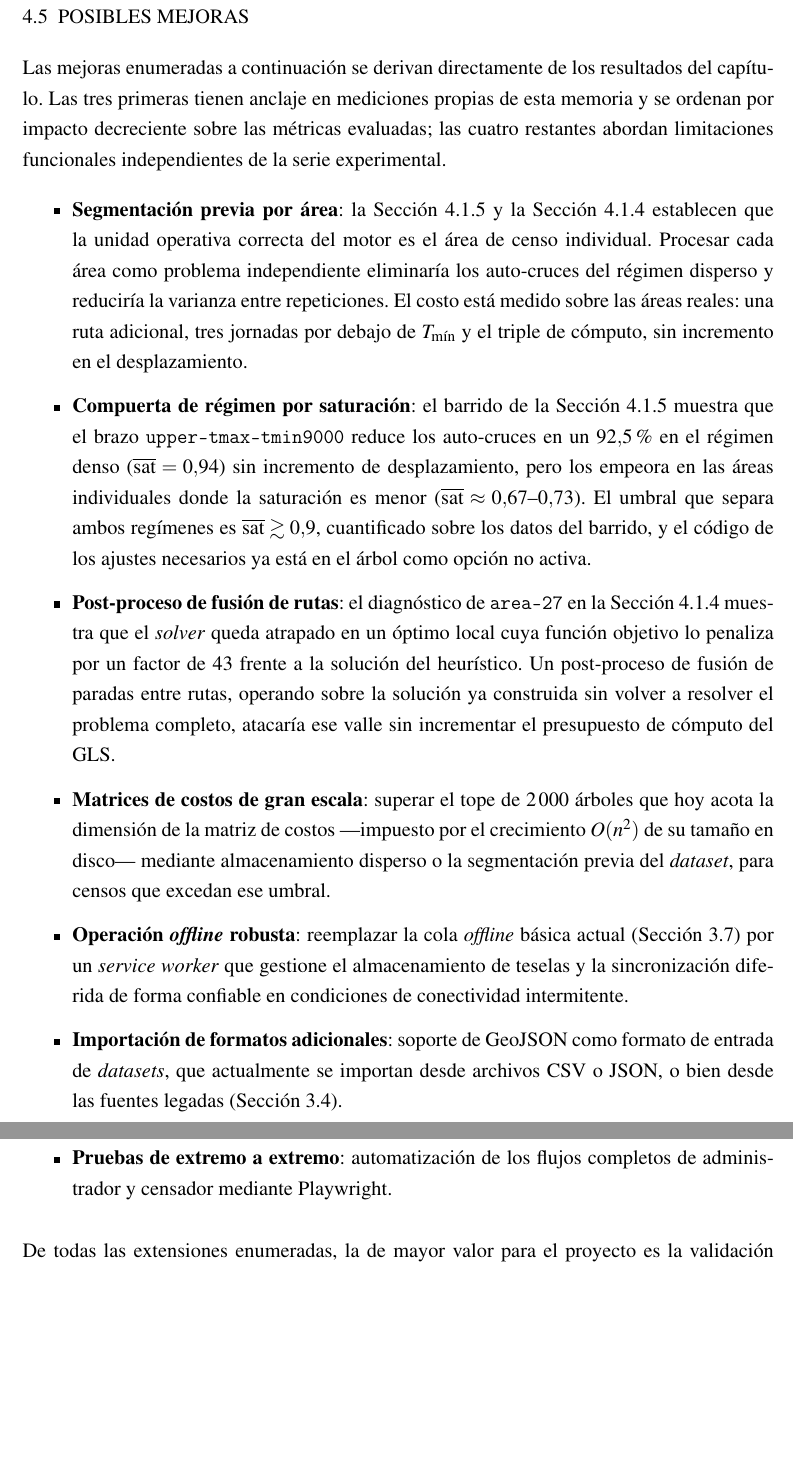
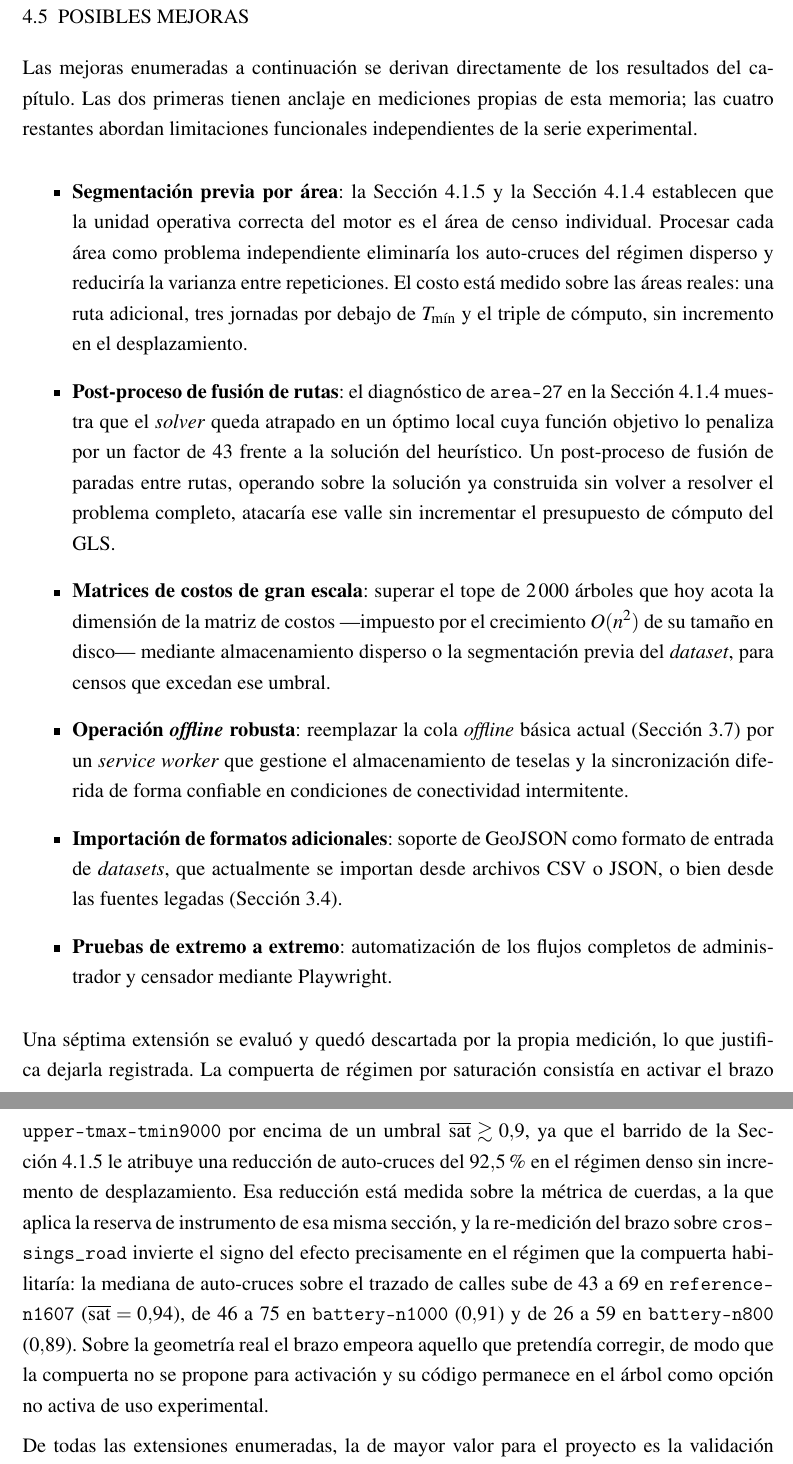
Before and after one commit to AlbertoZuiga/arbocensus, a LaTeX thesis (docs/thesis/main.tex, which reads docs/thesis/secciones/04-resultados.tex): two parts of pages 86 and 87 of 103, joined at a grey line, cut so that both start at the same text, the shorter picture padded with empty space. Compiled offline with pdfLaTeX.

Commit message:
docs(thesis): saca la compuerta de régimen de la lista de mejoras
El brazo upper-tmax-tmin9000 queda refutado por crossings_road en el
régimen denso, así que no puede figurar como mejora propuesta; el
resultado pasa a párrafo de cierre para conservar la evidencia.

Co-Authored-By: Claude Opus 5 <noreply@anthropic.com>

```diff
--- a/docs/thesis/secciones/04-resultados.tex
+++ b/docs/thesis/secciones/04-resultados.tex
@@ -1652,10 +1652,9 @@ iteración de Arbocensus.
 \label{sec:posibles-mejoras}
 
 Las mejoras enumeradas a continuación se derivan directamente de los resultados
-del capítulo. Las tres primeras tienen anclaje en mediciones propias de esta
-memoria y se ordenan por impacto decreciente sobre las métricas evaluadas; las
-cuatro restantes abordan limitaciones funcionales independientes de la serie
-experimental.
+del capítulo. Las dos primeras tienen anclaje en mediciones propias de esta
+memoria; las cuatro restantes abordan limitaciones funcionales independientes de
+la serie experimental.
 
 \begin{itemize}
   \item \textbf{Segmentación previa por área}: la
@@ -1667,16 +1666,6 @@ experimental.
   por debajo de $T_{\min}$ y el triple de cómputo, sin incremento en el
   desplazamiento.
 
-  \item \textbf{Compuerta de régimen por saturación}: el barrido de la
-  Sección~\ref{sec:discusion-calidad} muestra que el brazo
-  \texttt{upper-tmax-tmin9000} reduce los auto-cruces en un $92{,}5$\,\% en el
-  régimen denso ($\overline{\text{sat}} = 0{,}94$) sin incremento de
-  desplazamiento, pero los empeora en las áreas individuales donde la saturación
-  es menor ($\overline{\text{sat}} \approx 0{,}67$--$0{,}73$). El umbral que
-  separa ambos regímenes es $\overline{\text{sat}} \gtrsim 0{,}9$, cuantificado
-  sobre los datos del barrido, y el código de los ajustes necesarios ya está en
-  el árbol como opción no activa.
-
   \item \textbf{Post-proceso de fusión de rutas}: el diagnóstico de
   \texttt{area-27} en la Sección~\ref{sec:areas-reales} muestra que el
   \textit{solver} queda atrapado en un óptimo local cuya función objetivo lo
@@ -1705,6 +1694,23 @@ experimental.
   completos de administrador y censador mediante Playwright.
 \end{itemize}
 
+Una séptima extensión se evaluó y quedó descartada por la propia medición, lo
+que justifica dejarla registrada. La compuerta de régimen por saturación
+consistía en activar el brazo \texttt{upper-tmax-tmin9000} por encima de un
+umbral $\overline{\text{sat}} \gtrsim 0{,}9$, ya que el barrido de la
+Sección~\ref{sec:discusion-calidad} le atribuye una reducción de auto-cruces del
+$92{,}5$\,\% en el régimen denso sin incremento de desplazamiento. Esa reducción
+está medida sobre la métrica de cuerdas, a la que aplica la reserva de
+instrumento de esa misma sección, y la re-medición del brazo sobre
+\texttt{crossings\_road} invierte el signo del efecto precisamente en el régimen
+que la compuerta habilitaría: la mediana de auto-cruces sobre el trazado de
+calles sube de $43$ a $69$ en \texttt{reference-n1607}
+($\overline{\text{sat}} = 0{,}94$), de $46$ a $75$ en \texttt{battery-n1000}
+($0{,}91$) y de $26$ a $59$ en \texttt{battery-n800} ($0{,}89$). Sobre la
+geometría real el brazo empeora aquello que pretendía corregir, de modo que la
+compuerta no se propone para activación y su código permanece en el árbol como
+opción no activa de uso experimental.
+
 De todas las extensiones enumeradas, la de mayor valor para el proyecto es la
 validación en terreno de la plataforma en una jornada real de censo. Las
 conclusiones de este capítulo verifican que el producto hace lo que su diseño
```
